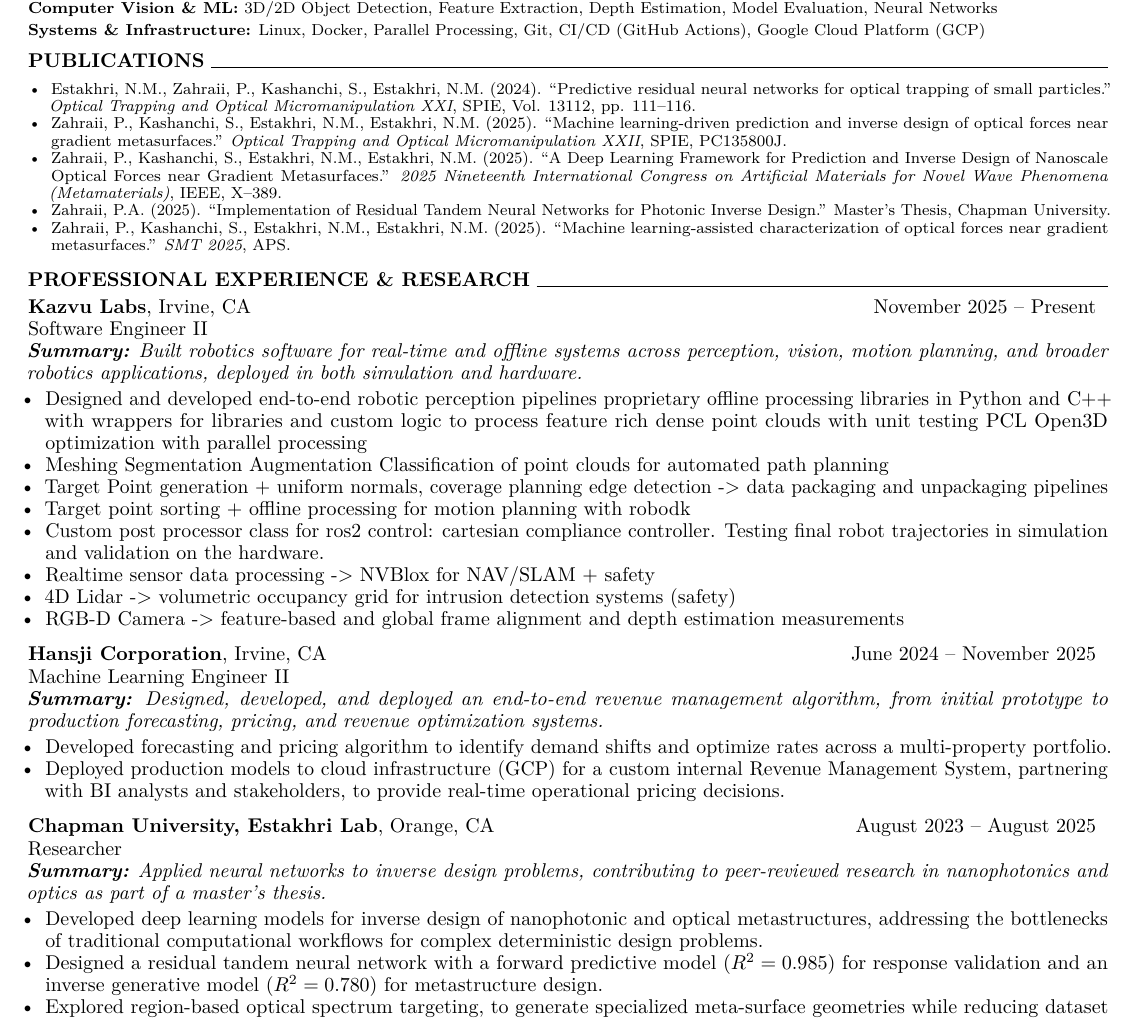
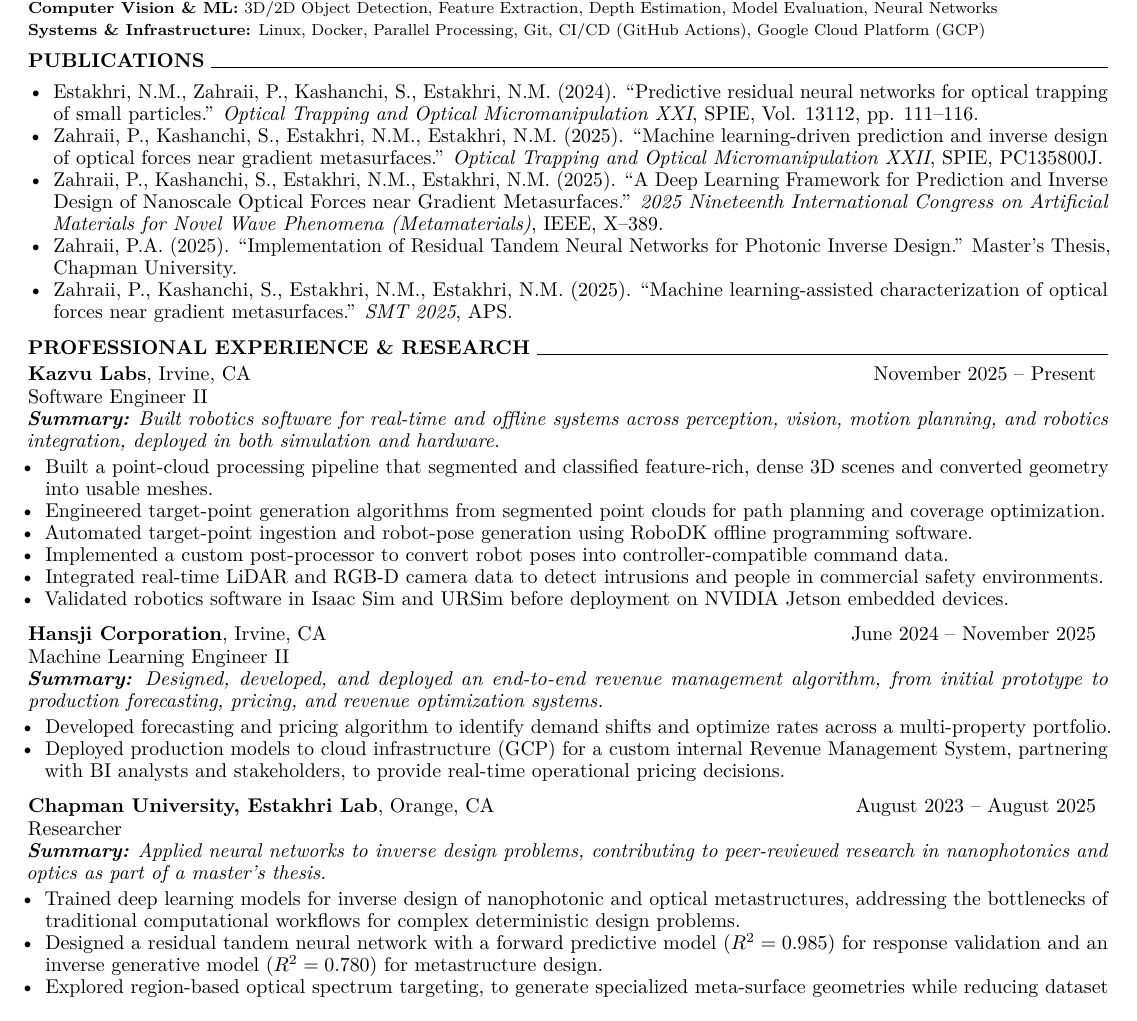
Before and after one commit to pontheazahraii/pontheazahraii, a LaTeX CV (docs/resume.tex): part of the page, cut so that both start at the same text. Compiled offline with pdfLaTeX.

Commit message:
Update Kazvu

```diff
--- a/docs/resume.tex
+++ b/docs/resume.tex
@@ -69,7 +69,6 @@
     \noindent \textbf{PUBLICATIONS} \hrulefill
     \vspace{2.5pt}
 
-    {\footnotesize
     \begin{itemize}[leftmargin=*,noitemsep,topsep=0pt]
         \item Estakhri, N.M., Zahraii, P., Kashanchi, S., Estakhri, N.M. (2024). ``Predictive residual neural networks for optical trapping of small particles.'' \textit{Optical Trapping and Optical Micromanipulation XXI}, SPIE, Vol. 13112, pp. 111--116.
         \item Zahraii, P., Kashanchi, S., Estakhri, N.M., Estakhri, N.M. (2025). ``Machine learning-driven prediction and inverse design of optical forces near gradient metasurfaces.'' \textit{Optical Trapping and Optical Micromanipulation XXII}, SPIE, PC135800J.
@@ -89,17 +87,15 @@
         \textbf{Kazvu Labs}, Irvine, CA & November 2025 -- Present \\
     \end{tabular*}
     \noindent Software Engineer II \\
-    \textit{\textbf{Summary:} Built robotics software for real-time and offline systems across perception, vision, motion planning, and broader robotics applications, deployed in both simulation and hardware.}
+    \textit{\textbf{Summary:} Built robotics software for real-time and offline systems across perception, vision, motion planning, and  robotics integration, deployed in both simulation and hardware.}
 
     \begin{itemize}[noitemsep, topsep=0pt]
-        \item Designed and developed end-to-end robotic perception pipelines proprietary offline processing libraries in Python and C++ with wrappers for libraries and custom logic to process feature rich dense point clouds with unit testing PCL Open3D optimization with parallel processing
-        \item Meshing Segmentation Augmentation Classification of point clouds for automated path planning
-        \item Target Point generation + uniform normals, coverage planning edge detection -> data packaging and unpackaging pipelines
-        \item Target point sorting + offline processing for motion planning with robodk
-        \item Custom post processor class for ros2 control: cartesian compliance controller. Testing final robot trajectories in simulation and validation on the hardware.
-        \item Realtime sensor data processing -> NVBlox for NAV/SLAM + safety
-        \item 4D Lidar -> volumetric occupancy grid for intrusion detection systems (safety)
-        \item RGB-D Camera -> feature-based and global frame alignment and depth estimation measurements
+        \item Built a point-cloud processing pipeline that segmented and classified feature-rich, dense 3D scenes and converted geometry into usable meshes.
+        \item Engineered target-point generation algorithms from segmented point clouds for path planning and coverage optimization.
+        \item Automated target-point ingestion and robot-pose generation using RoboDK offline programming software.
+        \item Implemented a custom post-processor to convert robot poses into controller-compatible command data.
+        \item Integrated real-time LiDAR and RGB-D camera data to detect intrusions and people in commercial safety environments.
+        \item Validated robotics software in Isaac Sim and URSim before deployment on NVIDIA Jetson embedded devices.
     \end{itemize}
     \vspace{5pt}
 
@@ -124,7 +120,7 @@
     \textit{\textbf{Summary:} Applied neural networks to inverse design problems, contributing to peer-reviewed research in nanophotonics and optics as part of a master's thesis.}
 
     \begin{itemize}[noitemsep, topsep=0pt]
-        \item Developed deep learning models for inverse design of nanophotonic and optical metastructures, addressing the bottlenecks of traditional computational workflows for complex deterministic design problems.
+        \item Trained deep learning models for inverse design of nanophotonic and optical metastructures, addressing the bottlenecks of traditional computational workflows for complex deterministic design problems.
         \item Designed a residual tandem neural network with a forward predictive model ($R^2=0.985$) for response validation and an inverse generative model ($R^2=0.780$) for metastructure design.
         \item Explored region-based optical spectrum targeting, to generate specialized meta-surface geometries while reducing dataset generation requirements.
         \item Published peer-reviewed research, presented technical work at conferences, and earned scholarships and grants.
```
Also changed, not shown: docs/resume.tex (1 more changed lines).
